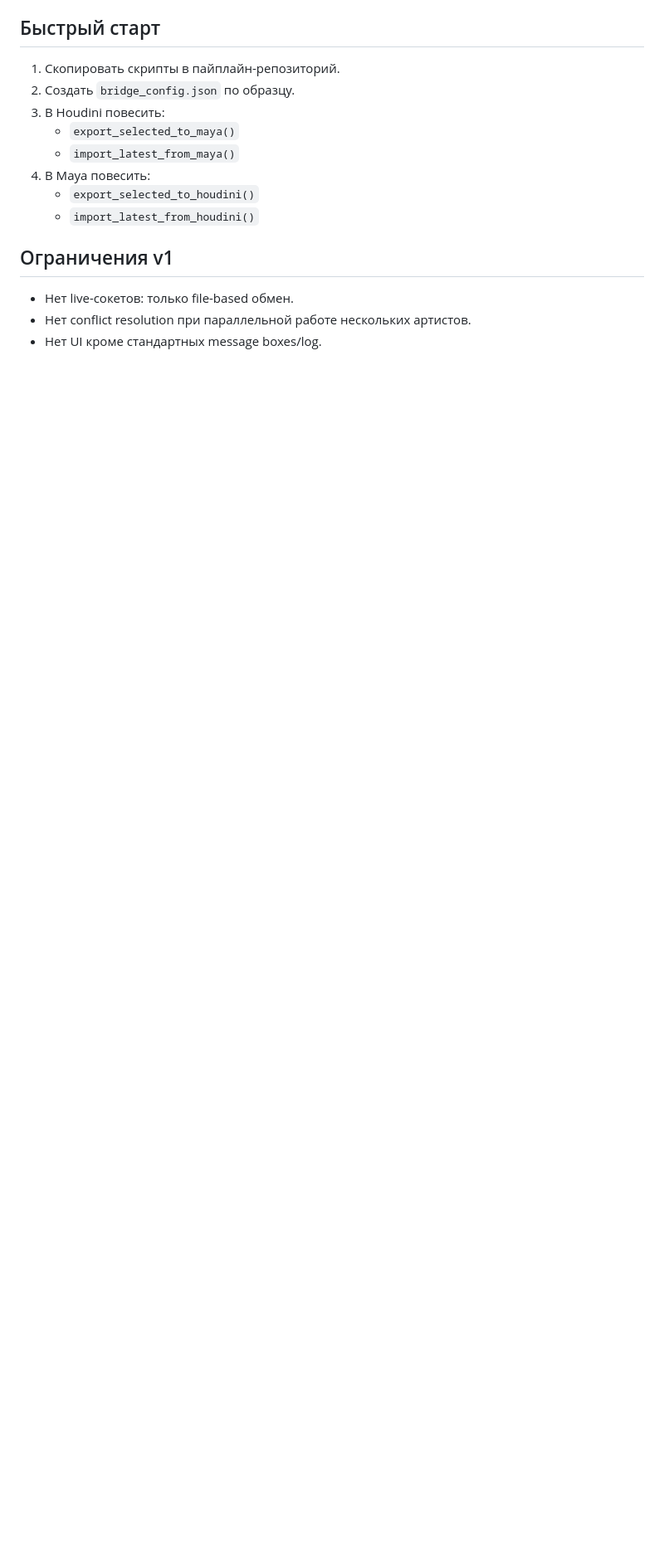
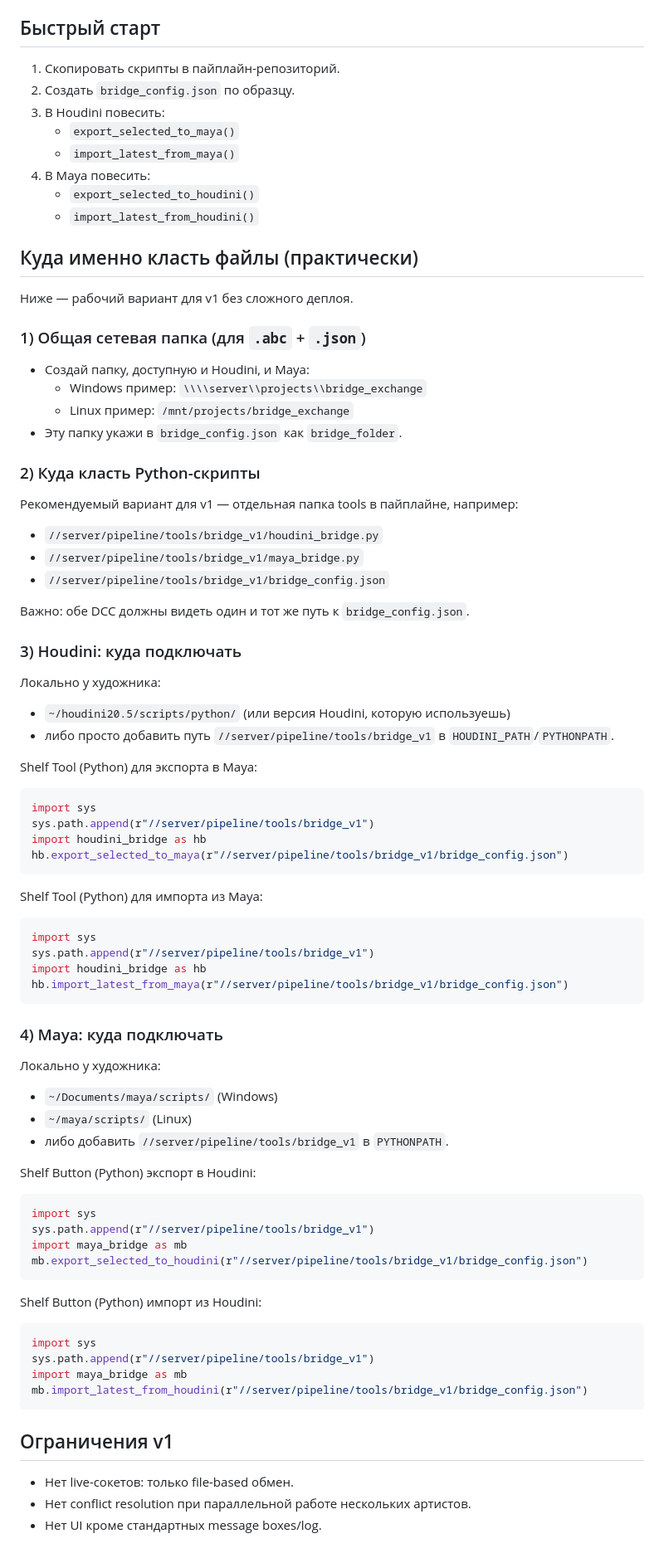
Before and after one commit to qspmakar/for_chat_gpt, a Markdown page: bridge_v1/README.md, the part around the change. Shown at 83% size. Drawn GitHub-style; blank space fills up the shorter version.

Commit message:
Clarify exact file placement and shelf setup for v1

````diff
--- a/bridge_v1/README.md
+++ b/bridge_v1/README.md
@@ -77,6 +77,78 @@
    - `export_selected_to_houdini()`
    - `import_latest_from_houdini()`
 
+## Куда именно класть файлы (практически)
+
+Ниже — рабочий вариант для v1 без сложного деплоя.
+
+### 1) Общая сетевая папка (для `.abc` + `.json`)
+
+- Создай папку, доступную и Houdini, и Maya:
+  - Windows пример: `\\\\server\\projects\\bridge_exchange`
+  - Linux пример: `/mnt/projects/bridge_exchange`
+- Эту папку укажи в `bridge_config.json` как `bridge_folder`.
+
+### 2) Куда класть Python-скрипты
+
+Рекомендуемый вариант для v1 — отдельная папка tools в пайплайне, например:
+
+- `//server/pipeline/tools/bridge_v1/houdini_bridge.py`
+- `//server/pipeline/tools/bridge_v1/maya_bridge.py`
+- `//server/pipeline/tools/bridge_v1/bridge_config.json`
+
+Важно: обе DCC должны видеть один и тот же путь к `bridge_config.json`.
+
+### 3) Houdini: куда подключать
+
+Локально у художника:
+
+- `~/houdini20.5/scripts/python/` (или версия Houdini, которую используешь)
+- либо просто добавить путь `//server/pipeline/tools/bridge_v1` в `HOUDINI_PATH`/`PYTHONPATH`.
+
+Shelf Tool (Python) для экспорта в Maya:
+
+```python
+import sys
+sys.path.append(r"//server/pipeline/tools/bridge_v1")
+import houdini_bridge as hb
+hb.export_selected_to_maya(r"//server/pipeline/tools/bridge_v1/bridge_config.json")
+```
+
+Shelf Tool (Python) для импорта из Maya:
+
+```python
+import sys
+sys.path.append(r"//server/pipeline/tools/bridge_v1")
+import houdini_bridge as hb
+hb.import_latest_from_maya(r"//server/pipeline/tools/bridge_v1/bridge_config.json")
+```
+
+### 4) Maya: куда подключать
+
+Локально у художника:
+
+- `~/Documents/maya/scripts/` (Windows)
+- `~/maya/scripts/` (Linux)
+- либо добавить `//server/pipeline/tools/bridge_v1` в `PYTHONPATH`.
+
+Shelf Button (Python) экспорт в Houdini:
+
+```python
+import sys
+sys.path.append(r"//server/pipeline/tools/bridge_v1")
+import maya_bridge as mb
+mb.export_selected_to_houdini(r"//server/pipeline/tools/bridge_v1/bridge_config.json")
+```
+
+Shelf Button (Python) импорт из Houdini:
+
+```python
+import sys
+sys.path.append(r"//server/pipeline/tools/bridge_v1")
+import maya_bridge as mb
+mb.import_latest_from_houdini(r"//server/pipeline/tools/bridge_v1/bridge_config.json")
+```
+
 ## Ограничения v1
 
 - Нет live-сокетов: только file-based обмен.
````
